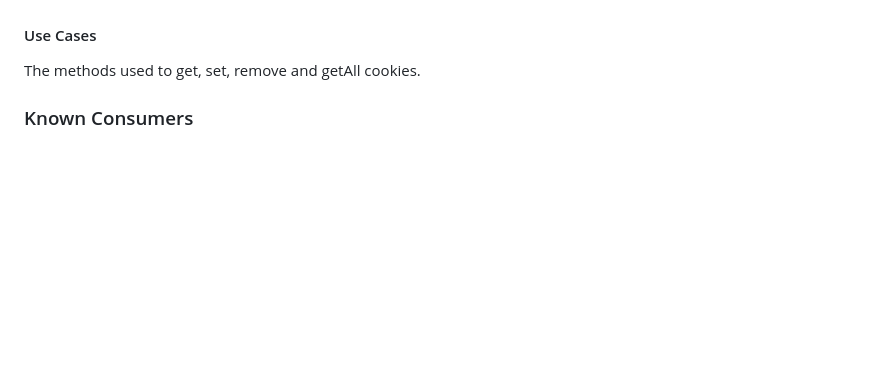
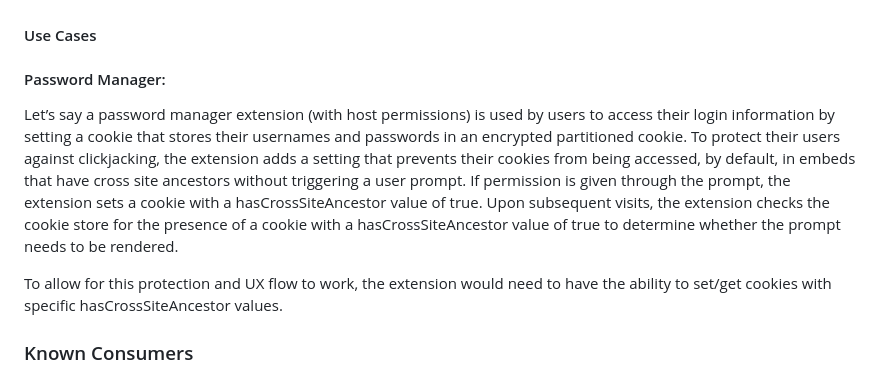
Before and after one commit to w3c/webextensions, a Markdown page: proposals/hasCrossSiteAncestor.md, the part around the change. GitHub-like rendering; blank space fills up the shorter version.

Commit message:
Update hasCrossSiteAncestor.md
Add use case

```diff
--- a/proposals/hasCrossSiteAncestor.md
+++ b/proposals/hasCrossSiteAncestor.md
@@ -24,7 +24,10 @@ To interact with partitioned cookies containing a cross-site ancestor chain bit
 
 #### Use Cases
 
-The methods used to get, set, remove and getAll cookies.
+#### Password Manager:
+Let’s say a password manager extension (with host permissions) is used by users to access their login information by setting a cookie that stores their usernames and passwords in an encrypted partitioned cookie. To protect their users against clickjacking, the extension adds a setting that prevents their cookies from being accessed, by default, in embeds that have cross site ancestors without triggering a user prompt. If permission is given through the prompt, the extension sets a cookie with a hasCrossSiteAncestor value of true. Upon subsequent visits, the extension checks the cookie store for the presence of a cookie with a hasCrossSiteAncestor value of true to determine whether the prompt needs to be rendered.
+
+To allow for this protection and UX flow to work, the extension would need to have the ability to set/get cookies with specific hasCrossSiteAncestor values.
 
 ### Known Consumers
 All extensions that access and/or modify cookies with awareness of partitioned cookies, through the use of the `partitionKey` property in the `cookies` extension API.
```
